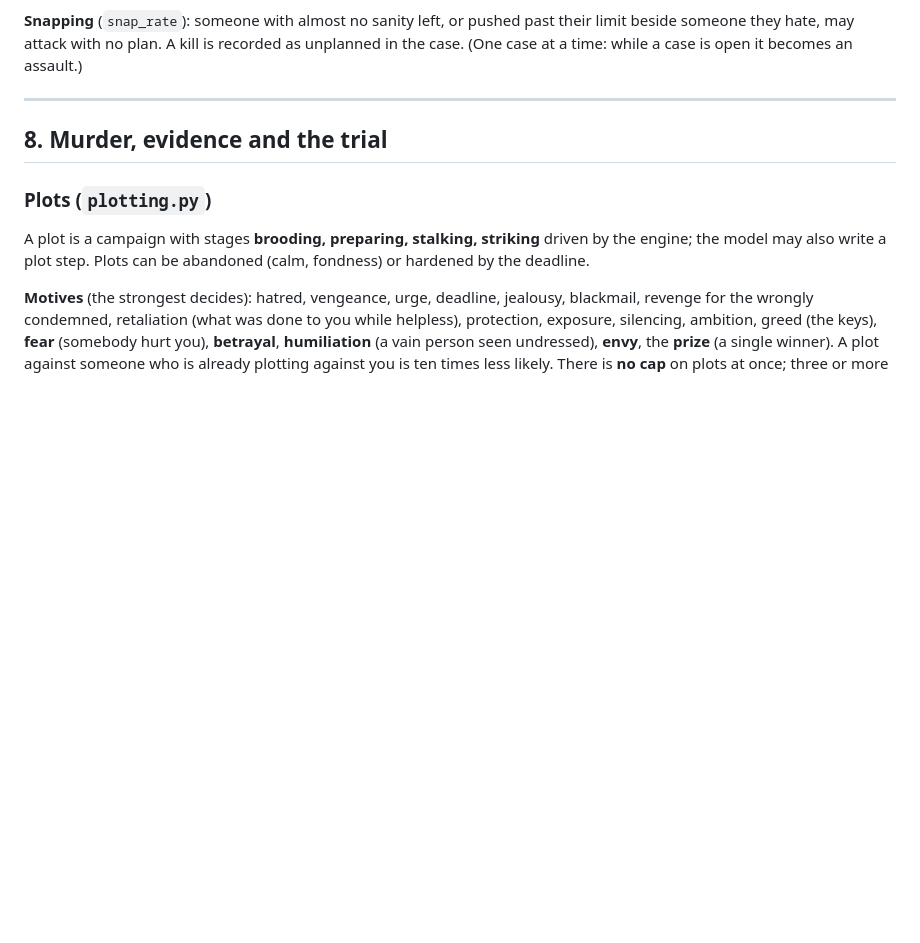
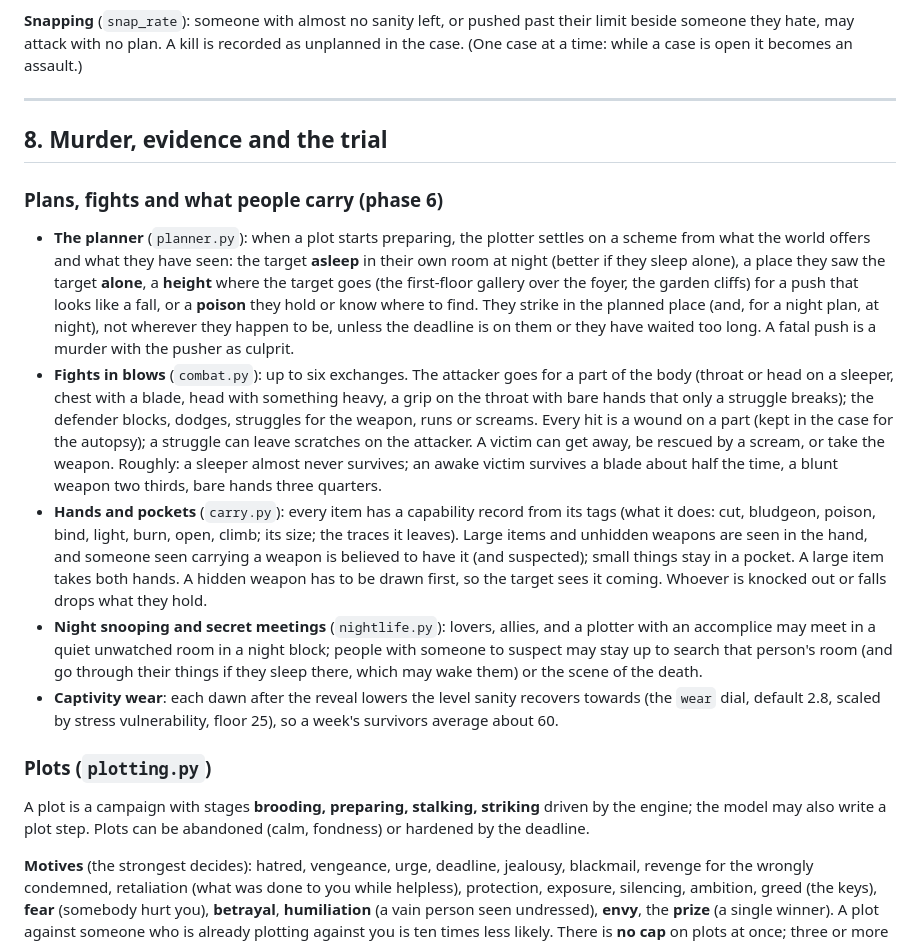
Before and after one commit to VyzeTV/testing, a Markdown page: docs/GAME_DESIGN.md, the part around the change. Rendered like a GitHub page; blank space fills up the shorter version.

Commit message:
Docs: phase 6 (plans, fights, carrying, night life, captivity wear)
Co-Authored-By: Claude Opus 5.5 <noreply@anthropic.com>
Claude-Session: https://claude.ai/code/session_01M4gVrLRyCzJCvKhCrEDyZv

```diff
--- a/docs/GAME_DESIGN.md
+++ b/docs/GAME_DESIGN.md
@@ -178,6 +178,13 @@ Called from `run_tick` for blocks at 10, 14, 16 and 20 (`freetime.py`).
 
 ## 8. Murder, evidence and the trial
 
+### Plans, fights and what people carry (phase 6)
+* **The planner** (`planner.py`): when a plot starts preparing, the plotter settles on a scheme from what the world offers and what they have seen: the target **asleep** in their own room at night (better if they sleep alone), a place they saw the target **alone**, a **height** where the target goes (the first-floor gallery over the foyer, the garden cliffs) for a push that looks like a fall, or a **poison** they hold or know where to find. They strike in the planned place (and, for a night plan, at night), not wherever they happen to be, unless the deadline is on them or they have waited too long. A fatal push is a murder with the pusher as culprit.
+* **Fights in blows** (`combat.py`): up to six exchanges. The attacker goes for a part of the body (throat or head on a sleeper, chest with a blade, head with something heavy, a grip on the throat with bare hands that only a struggle breaks); the defender blocks, dodges, struggles for the weapon, runs or screams. Every hit is a wound on a part (kept in the case for the autopsy); a struggle can leave scratches on the attacker. A victim can get away, be rescued by a scream, or take the weapon. Roughly: a sleeper almost never survives; an awake victim survives a blade about half the time, a blunt weapon two thirds, bare hands three quarters.
+* **Hands and pockets** (`carry.py`): every item has a capability record from its tags (what it does: cut, bludgeon, poison, bind, light, burn, open, climb; its size; the traces it leaves). Large items and unhidden weapons are seen in the hand, and someone seen carrying a weapon is believed to have it (and suspected); small things stay in a pocket. A large item takes both hands. A hidden weapon has to be drawn first, so the target sees it coming. Whoever is knocked out or falls drops what they hold.
+* **Night snooping and secret meetings** (`nightlife.py`): lovers, allies, and a plotter with an accomplice may meet in a quiet unwatched room in a night block; people with someone to suspect may stay up to search that person's room (and go through their things if they sleep there, which may wake them) or the scene of the death.
+* **Captivity wear**: each dawn after the reveal lowers the level sanity recovers towards (the `wear` dial, default 2.8, scaled by stress vulnerability, floor 25), so a week's survivors average about 60.
+
 ### Plots (`plotting.py`)
 A plot is a campaign with stages **brooding, preparing, stalking, striking** driven by the engine; the model may also write a plot step. Plots can be abandoned (calm, fondness) or hardened by the deadline.
 
```
Also changed, not shown: CLAUDE.md (+3 -2 lines), 1 other file.
